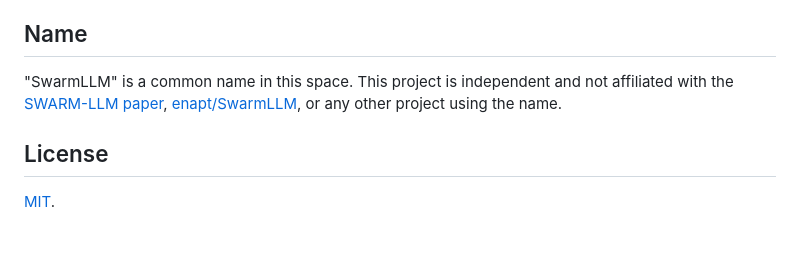
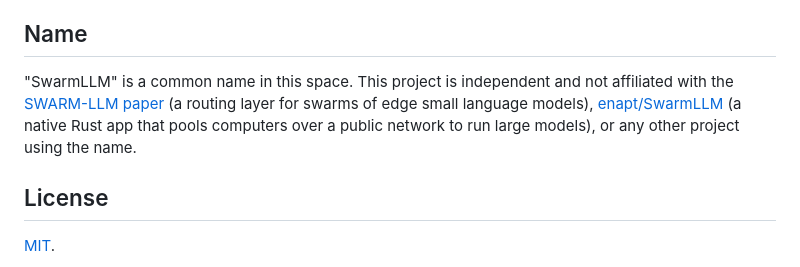
Before and after one commit to Nehanth/swarmllm, a Markdown page: README.md, the part around the change. Drawn GitHub-style; blank space fills up the shorter version.

Commit message:
README: describe the other SwarmLLM projects in the name note
Co-Authored-By: Claude Fable 5.1 <noreply@anthropic.com>

```diff
--- a/README.md
+++ b/README.md
@@ -140,7 +140,7 @@ Model weights and the GGUF format come from the [Qwen](https://huggingface.co/Qw
 
 ## Name
 
-"SwarmLLM" is a common name in this space. This project is independent and not affiliated with the [SWARM-LLM paper](https://arxiv.org/abs/2606.14711), [enapt/SwarmLLM](https://github.com/enapt/SwarmLLM), or any other project using the name.
+"SwarmLLM" is a common name in this space. This project is independent and not affiliated with the [SWARM-LLM paper](https://arxiv.org/abs/2606.14711) (a routing layer for swarms of edge small language models), [enapt/SwarmLLM](https://github.com/enapt/SwarmLLM) (a native Rust app that pools computers over a public network to run large models), or any other project using the name.
 
 ## License
 
```
